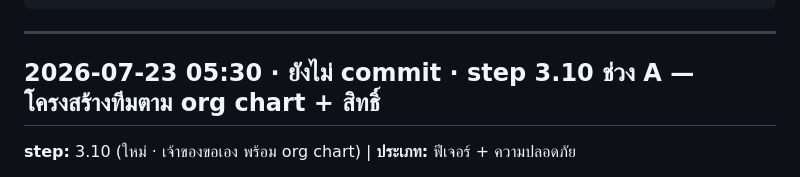
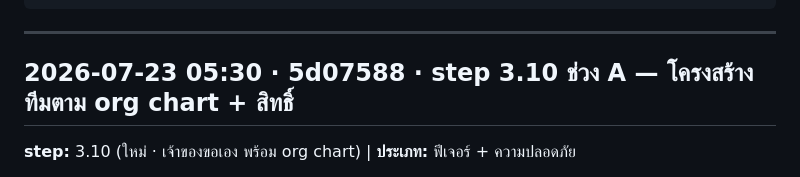
Before and after one commit to theerasaku/Sales-dashboard-TE, a Markdown page: autolog.md, the part around the change. GitHub-like rendering.

Commit message:
autolog: เติม commit hash ของ 3.10 ช่วง A
Co-Authored-By: Claude Opus 4.8 (1M context) <noreply@anthropic.com>

```diff
--- a/autolog.md
+++ b/autolog.md
@@ -27,7 +27,7 @@
 
 <!-- ⬇️ เพิ่มรายการใหม่ใต้บรรทัดนี้ (ใหม่สุดอยู่บน) ⬇️ -->
 
-## 2026-07-23 05:30 · ยังไม่ commit · step 3.10 ช่วง A — โครงสร้างทีมตาม org chart + สิทธิ์
+## 2026-07-23 05:30 · 5d07588 · step 3.10 ช่วง A — โครงสร้างทีมตาม org chart + สิทธิ์
 **step:** 3.10 (ใหม่ · เจ้าของขอเอง พร้อม org chart) | **ประเภท:** ฟีเจอร์ + ความปลอดภัย
 - เจ้าของเคาะ 23 ก.ค. 2569: IMP1/IMP2 เป็นทีมจริง · TE-IMP เป็นกลุ่มแม่ · เป้าตั้งระดับทีม
 - `db/phase3-10.sql` — `teams.parent_team_id` (self-ref) · seed IMP1/IMP2 ใต้ TE-IMP ·
```
